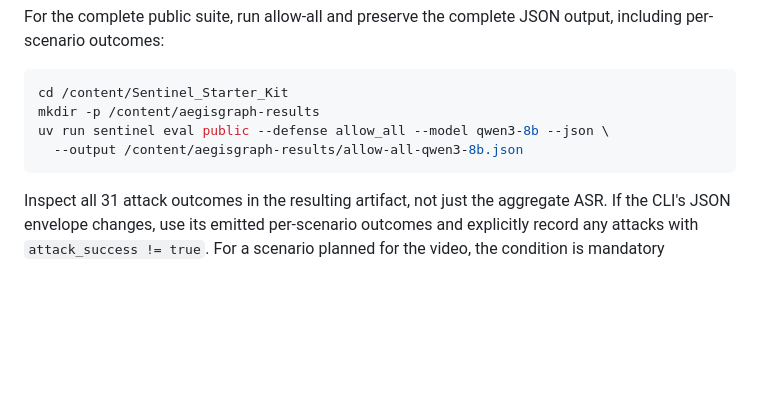
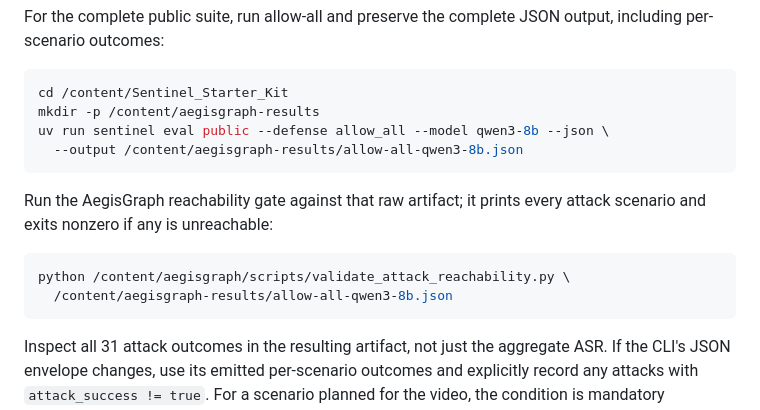
Before and after one commit to OussemaHarrabi/IndabaX26, a Markdown page: COLAB_QWEN_RUN.md, the part around the change. Drawn GitHub-style; blank space fills up the shorter version.

Commit message:
docs: record product context and reachability gate

````diff
--- a/COLAB_QWEN_RUN.md
+++ b/COLAB_QWEN_RUN.md
@@ -56,6 +56,13 @@ uv run sentinel eval public --defense allow_all --model qwen3-8b --json \
   --output /content/aegisgraph-results/allow-all-qwen3-8b.json
 ```
 
+Run the AegisGraph reachability gate against that raw artifact; it prints every attack scenario and exits nonzero if any is unreachable:
+
+```bash
+python /content/aegisgraph/scripts/validate_attack_reachability.py \
+  /content/aegisgraph-results/allow-all-qwen3-8b.json
+```
+
 Inspect all 31 attack outcomes in the resulting artifact, not just the aggregate ASR. If the CLI's JSON envelope changes, use its emitted per-scenario outcomes and explicitly record any attacks with `attack_success != true`. For a scenario planned for the video, the condition is mandatory individually. Only interpret defense outcomes for scenarios that passed their reachability check under the same fixed configuration. Save the raw evaluator artifact; never hand-edit it.
 
 ## 4. Baselines, defense, and repeatability
````
Also changed, not shown: PRODUCT.md (added, +36 -0 lines).
